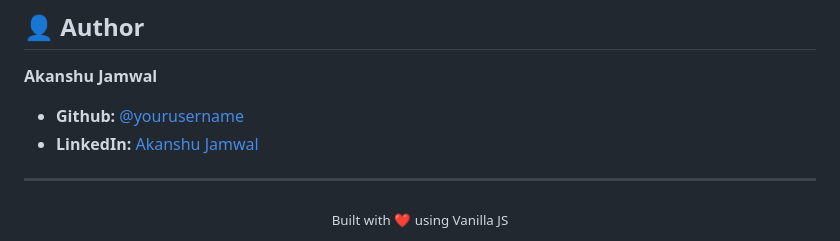
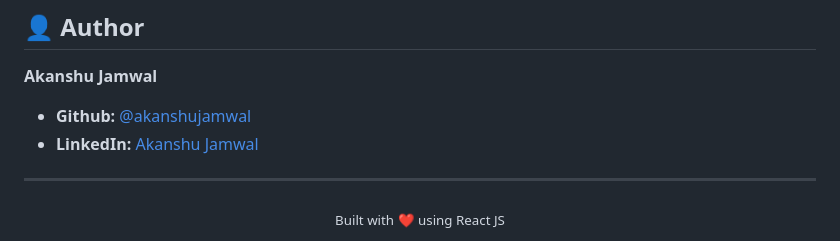
Before and after one commit to akanshujamwal/modern-todo-app, a Markdown page: README.md, the part around the change. Rendered like a GitHub page.

Commit message:
Update author links and technology mention in README

```diff
--- a/README.md
+++ b/README.md
@@ -87,11 +87,11 @@ Future improvements planned for this project:
 
 **Akanshu Jamwal**
 
-* **Github:** [@yourusername](https://github.com/yourusername)
-* **LinkedIn:** [Akanshu Jamwal](https://linkedin.com/in/yourprofile)
+* **Github:** [@akanshujamwal](https://github.com/akanshujamwal)
+* **LinkedIn:** [Akanshu Jamwal](https://www.linkedin.com/in/akanshu-jamwal)
 
 ---
 
 <div align="center">
-  <sub>Built with ❤️ using Vanilla JS</sub>
+  <sub>Built with ❤️ using React JS</sub>
 </div>
```
